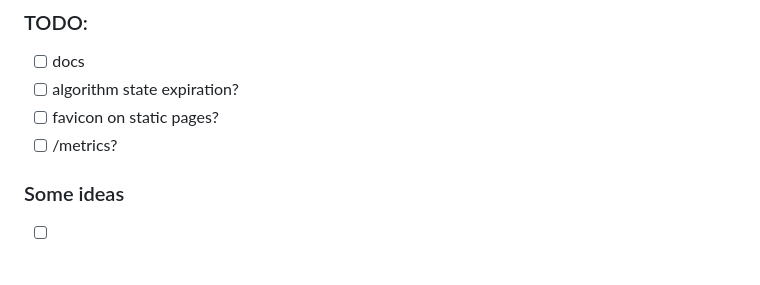
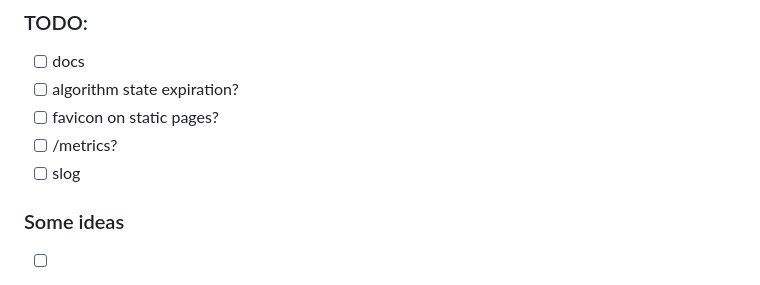
Before and after one commit to dalibormesaric/rplb, a Markdown page: readme.md, the part around the change. Drawn GitHub-style.

```diff
--- a/readme.md
+++ b/readme.md
@@ -138,6 +138,7 @@ With this project I wanted to have two things:
 - [ ] algorithm state expiration?
 - [ ] favicon on static pages?
 - [ ] /metrics?
+- [ ] slog
 
 ### Some ideas
 
```
